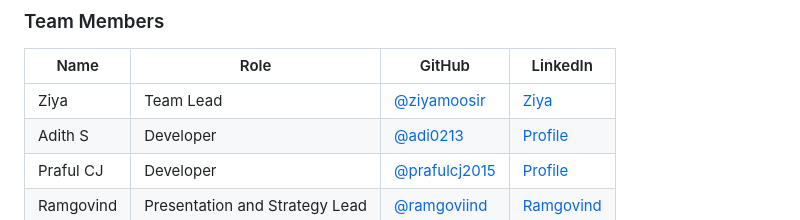
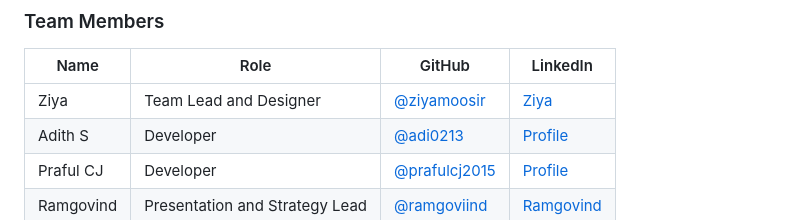
Before and after one commit to ziyamoosir/VedAlert, a Markdown page: README.md, the part around the change. Rendered like a GitHub page.

```diff
--- a/README.md
+++ b/README.md
@@ -16,7 +16,7 @@ The official template repository for Define 3.0
 ### Team Members
 | Name | Role | GitHub | LinkedIn |
 |------|------|--------|----------|
-| Ziya  | Team Lead | [@ziyamoosir](https://github.com/ziyamoosir) | [Ziya](https://www.linkedin.com/in/ziya-m-a950152bb/) |
+| Ziya  | Team Lead and Designer | [@ziyamoosir](https://github.com/ziyamoosir) | [Ziya](https://www.linkedin.com/in/ziya-m-a950152bb/) |
 | Adith S | Developer | [@adi0213](https://github.com/adi0213) | [Profile](https://linkedin.com/in/username) |
 | Praful CJ | Developer | [@prafulcj2015](https://github.com/prafulcj2015 ) | [Profile](https://linkedin.com/in/username) |
 | Ramgovind | Presentation and Strategy Lead | [@ramgoviind](https://github.com/ramgoviind) | [Ramgovind](https://www.linkedin.com/in/ram-govind-7968892a2/) |
```
